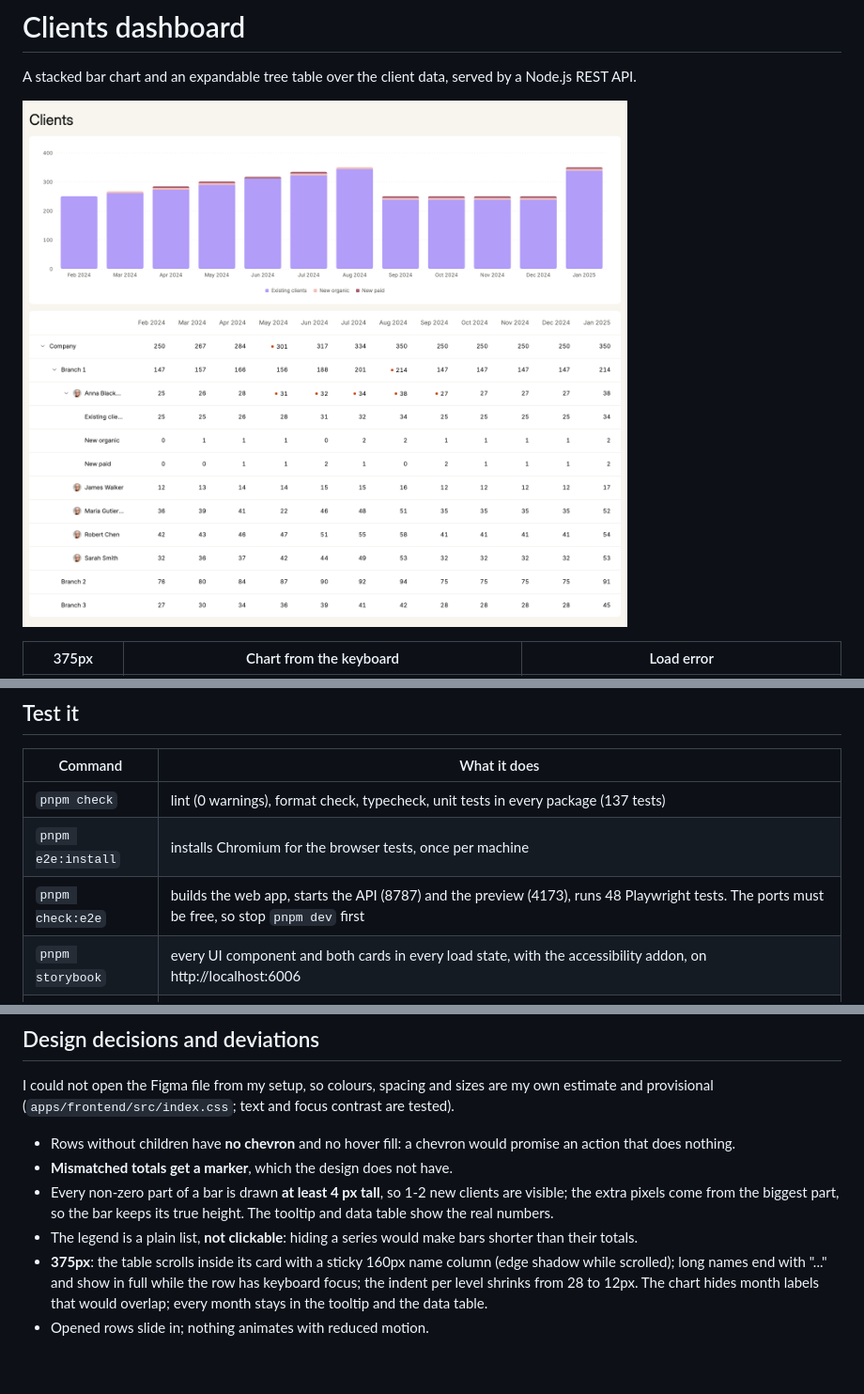
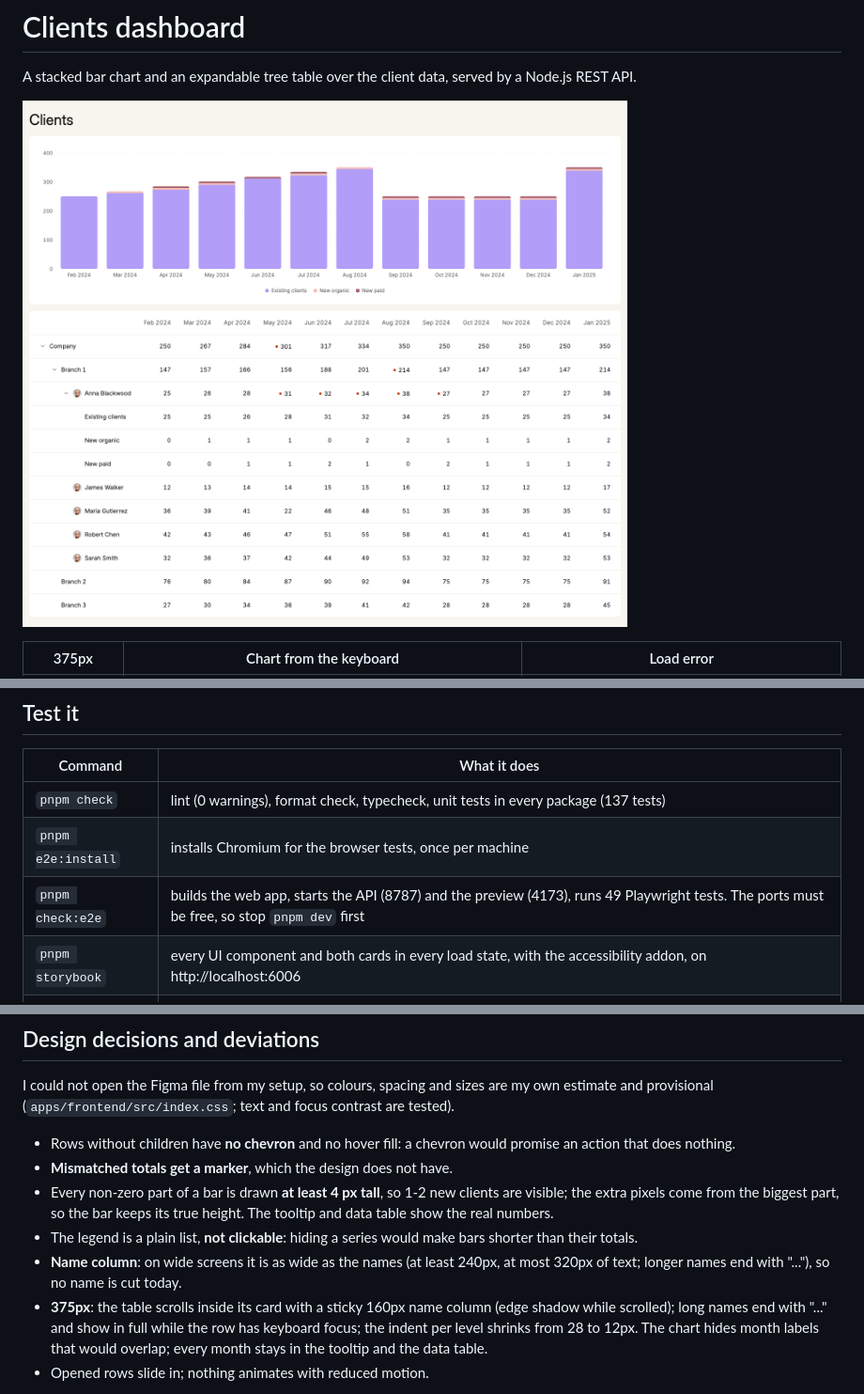
Before and after one commit to setdvd/nevis, a Markdown page: README.md, 3 parts joined by grey strips. Shown at 94% size. Rendered like a GitHub page; pictures changed too: docs/screenshots/table-open.png; blank space fills up the shorter version.

```diff
--- a/README.md
+++ b/README.md
@@ -23,7 +23,7 @@ You need [nvm](https://github.com/nvm-sh/nvm).
 | ------------------ | ------------------------------------------------------------------------------------------------------------------------------------------------------ |
 | `pnpm check`       | lint (0 warnings), format check, typecheck, unit tests in every package (137 tests)                                                                    |
 | `pnpm e2e:install` | installs Chromium for the browser tests, once per machine                                                                                              |
-| `pnpm check:e2e`   | builds the web app, starts the API (8787) and the preview (4173), runs 48 Playwright tests. The ports must be free, so stop `pnpm dev` first           |
+| `pnpm check:e2e`   | builds the web app, starts the API (8787) and the preview (4173), runs 49 Playwright tests. The ports must be free, so stop `pnpm dev` first           |
 | `pnpm storybook`   | every UI component and both cards in every load state, with the accessibility addon, on http://localhost:6006                                          |
 | `pnpm screenshots` | regenerates the pictures above                                                                                                                         |
 | `pnpm generate`    | regenerates types, client and mocks from `packages/api-contract/openapi.yaml`; `pnpm check:generated` fails when the committed generated code is stale |
@@ -81,6 +81,7 @@ I could not open the Figma file from my setup, so colours, spacing and sizes are
 - **Mismatched totals get a marker**, which the design does not have.
 - Every non-zero part of a bar is drawn **at least 4 px tall**, so 1-2 new clients are visible; the extra pixels come from the biggest part, so the bar keeps its true height. The tooltip and data table show the real numbers.
 - The legend is a plain list, **not clickable**: hiding a series would make bars shorter than their totals.
+- **Name column**: on wide screens it is as wide as the names (at least 240px, at most 320px of text; longer names end with "..."), so no name is cut today.
 - **375px**: the table scrolls inside its card with a sticky 160px name column (edge shadow while scrolled); long names end with "..." and show in full while the row has keyboard focus; the indent per level shrinks from 28 to 12px. The chart hides month labels that would overlap; every month stays in the tooltip and the data table.
 - Opened rows slide in; nothing animates with reduced motion.
 
```
Also changed, not shown: PLAN.md (+1 -1 lines), 2 other files.
